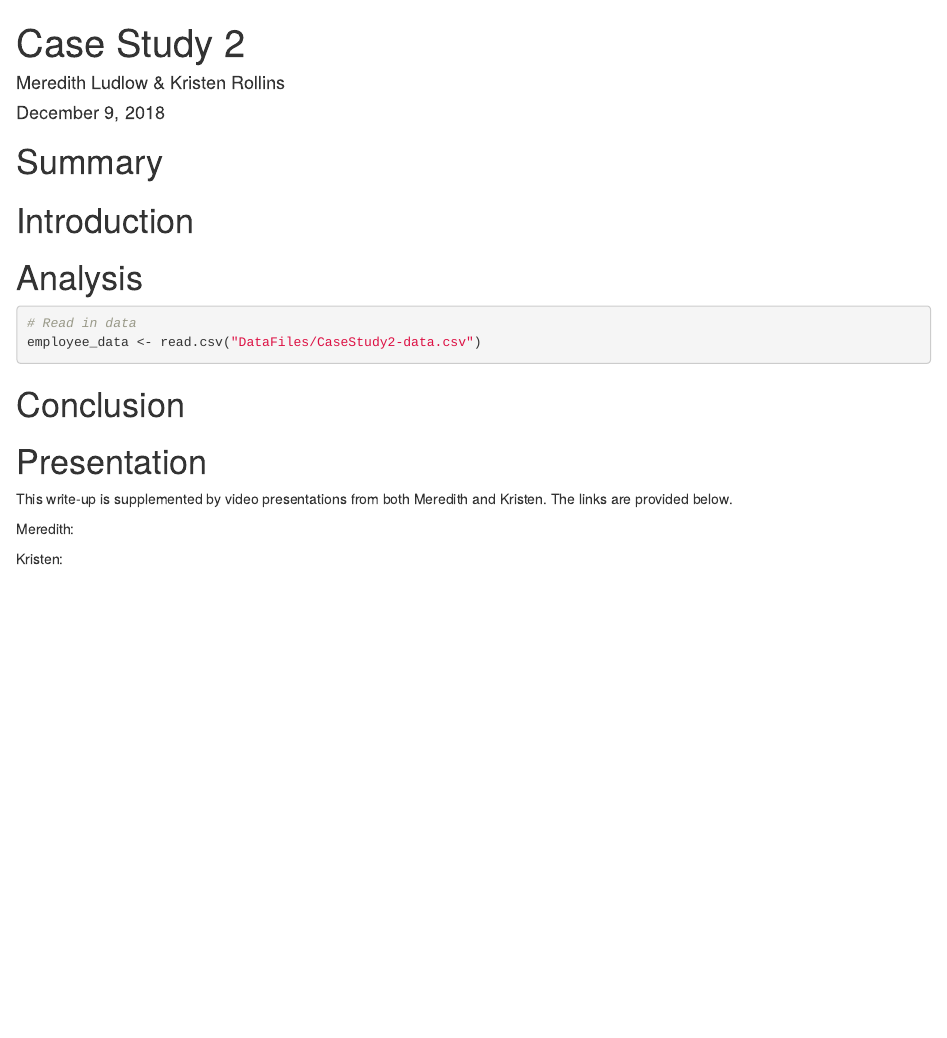
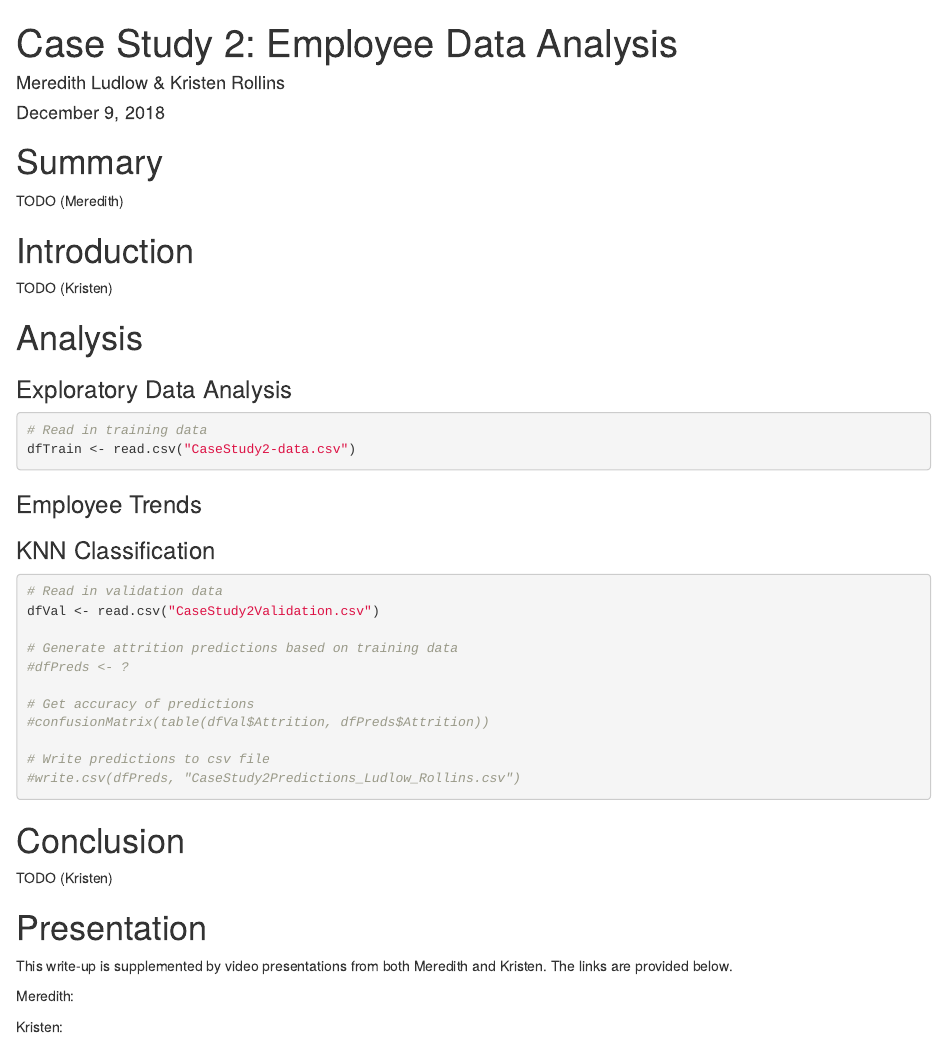
Before and after one commit to SamOnalaja/MSDS6306-CaseStudy2, an R Markdown document (CaseStudy2.Rmd): the page in a window 1100 px wide, from its top. Rendered offline with R 4.5, knitr and Pandoc, with nearby package versions.

````diff
--- a/CaseStudy2.Rmd
+++ b/CaseStudy2.Rmd
@@ -1,5 +1,5 @@
 ---
-title: "Case Study 2"
+title: "Case Study 2: Employee Data Analysis"
 author: "Meredith Ludlow & Kristen Rollins"
 date: "December 9, 2018"
 output: html_document
@@ -11,16 +12,50 @@
 
 # Summary
 
+TODO (Meredith)
+
 # Introduction
+
+TODO (Kristen)
 
 # Analysis
 
+### Exploratory Data Analysis
+
 ```{r}
-# Read in data
-employee_data <- read.csv("DataFiles/CaseStudy2-data.csv")
+# Read in training data
+dfTrain <- read.csv("CaseStudy2-data.csv")
+```
+
+```{r}
+
+```
+
+### Employee Trends
+
+```{r}
+
+```
+
+### KNN Classification
+
+```{r}
+# Read in validation data
+dfVal <- read.csv("CaseStudy2Validation.csv")
+
+# Generate attrition predictions based on training data
+#dfPreds <- ?
+
+# Get accuracy of predictions
+#confusionMatrix(table(dfVal$Attrition, dfPreds$Attrition))
+
+# Write predictions to csv file
+#write.csv(dfPreds, "CaseStudy2Predictions_Ludlow_Rollins.csv")
 ```
 
 # Conclusion
+
+TODO (Kristen)
 
 # Presentation
 
````
Also changed, not shown: CaseStudy2-data.csv (renamed from DataFiles/CaseStudy2-data.csv), CaseStudy2Validation.csv (renamed from DataFiles/CaseStudy2Validation.csv), CaseStudy2.Rmd (1 more changed lines).
